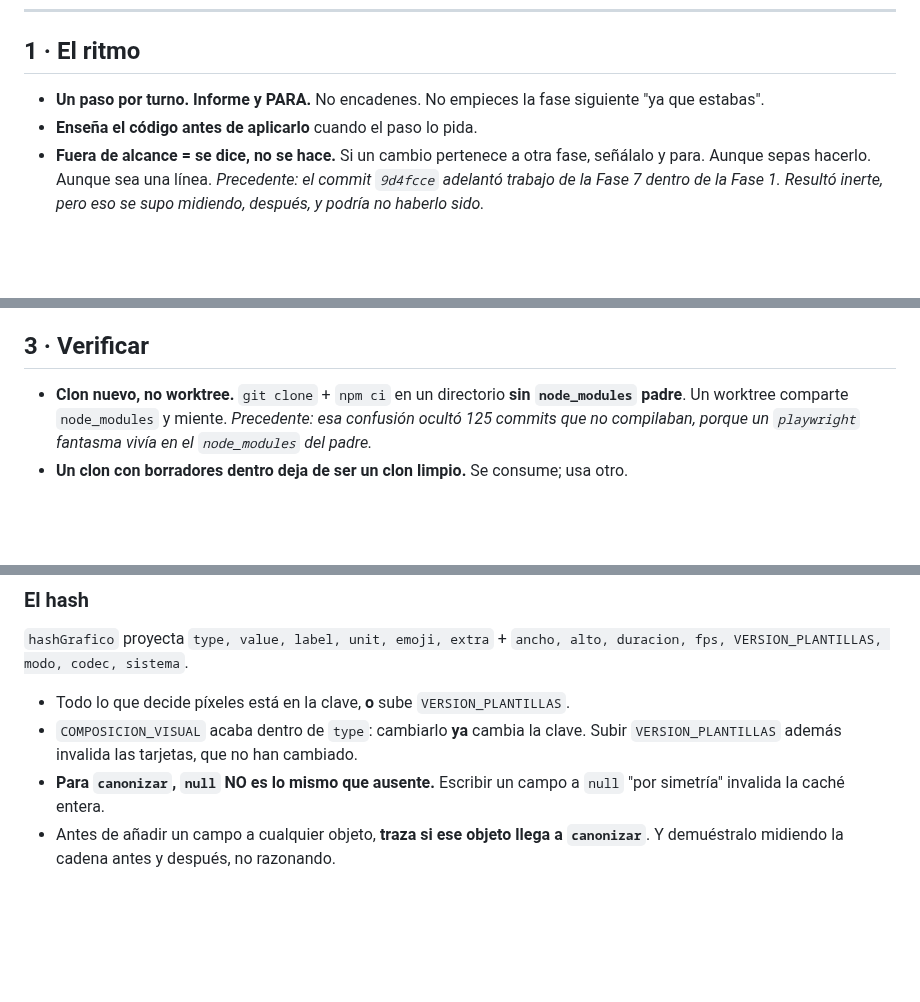
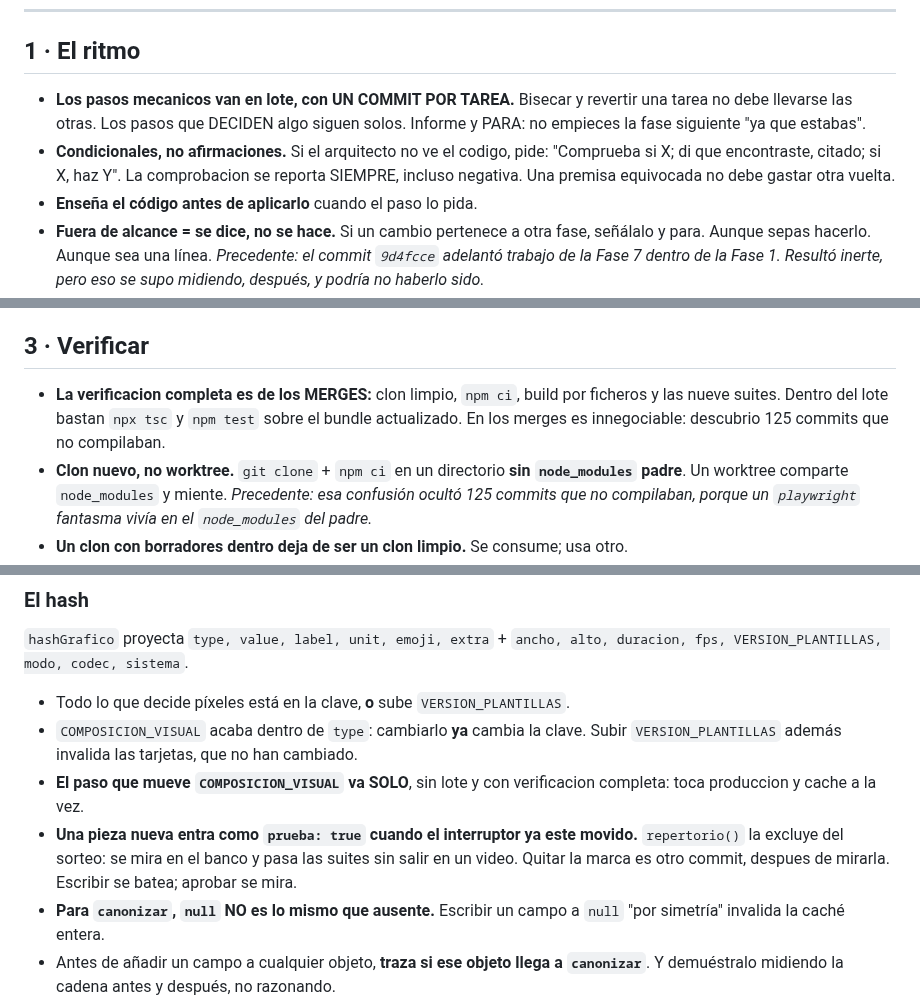
Before and after one commit to seon4200/cipher-studio, a Markdown page: docs/COMO-SE-TRABAJA.md, 3 parts joined by grey strips. GitHub-like rendering; blank space fills up the shorter version.

Commit message:
Reglas: lotes mecanicos, comprobaciones condicionales y revision completa

```diff
--- a/docs/COMO-SE-TRABAJA.md
+++ b/docs/COMO-SE-TRABAJA.md
@@ -12,8 +12,12 @@ propia copia de una función. Los tres pasaron con el log en verde.
 
 ## 1 · El ritmo
 
-- **Un paso por turno. Informe y PARA.** No encadenes. No empieces la fase
-  siguiente "ya que estabas".
+- **Los pasos mecanicos van en lote, con UN COMMIT POR TAREA.** Bisecar y revertir
+  una tarea no debe llevarse las otras. Los pasos que DECIDEN algo siguen solos.
+  Informe y PARA: no empieces la fase siguiente "ya que estabas".
+- **Condicionales, no afirmaciones.** Si el arquitecto no ve el codigo, pide:
+  "Comprueba si X; di que encontraste, citado; si X, haz Y". La comprobacion se
+  reporta SIEMPRE, incluso negativa. Una premisa equivocada no debe gastar otra vuelta.
 - **Enseña el código antes de aplicarlo** cuando el paso lo pida.
 - **Fuera de alcance = se dice, no se hace.** Si un cambio pertenece a otra fase,
   señálalo y para. Aunque sepas hacerlo. Aunque sea una línea.
@@ -38,6 +42,10 @@ propia copia de una función. Los tres pasaron con el log en verde.
 
 ## 3 · Verificar
 
+- **La verificacion completa es de los MERGES:** clon limpio, `npm ci`, build
+  por ficheros y las nueve suites. Dentro del lote bastan `npx tsc` y `npm test`
+  sobre el bundle actualizado. En los merges es innegociable: descubrio 125
+  commits que no compilaban.
 - **Clon nuevo, no worktree.** `git clone` + `npm ci` en un directorio **sin
   `node_modules` padre**. Un worktree comparte `node_modules` y miente.
   *Precedente: esa confusión ocultó 125 commits que no compilaban, porque un
@@ -77,6 +85,12 @@ duracion, fps, VERSION_PLANTILLAS, modo, codec, sistema`.
 - Todo lo que decide píxeles está en la clave, **o** sube `VERSION_PLANTILLAS`.
 - `COMPOSICION_VISUAL` acaba dentro de `type`: cambiarlo **ya** cambia la clave.
   Subir `VERSION_PLANTILLAS` además invalida las tarjetas, que no han cambiado.
+- **El paso que mueve `COMPOSICION_VISUAL` va SOLO**, sin lote y con verificacion
+  completa: toca produccion y cache a la vez.
+- **Una pieza nueva entra como `prueba: true` cuando el interruptor ya este
+  movido.** `repertorio()` la excluye del sorteo: se mira en el banco y pasa las
+  suites sin salir en un video. Quitar la marca es otro commit, despues de mirarla.
+  Escribir se batea; aprobar se mira.
 - **Para `canonizar`, `null` NO es lo mismo que ausente.** Escribir un campo a
   `null` "por simetría" invalida la caché entera.
 - Antes de añadir un campo a cualquier objeto, **traza si ese objeto llega a
```
Also changed, not shown: other parts of docs/COMO-SE-TRABAJA.md (+4 -0 lines).
